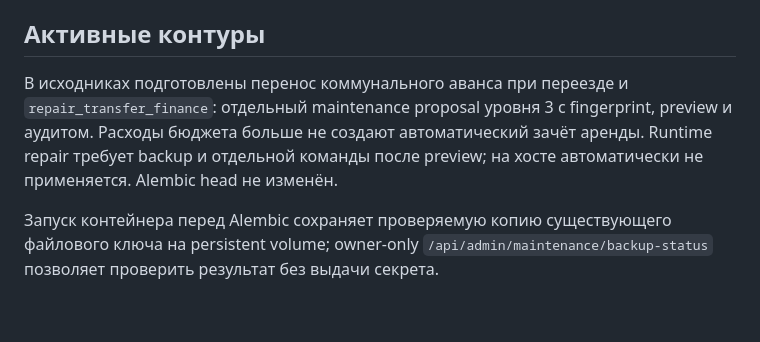
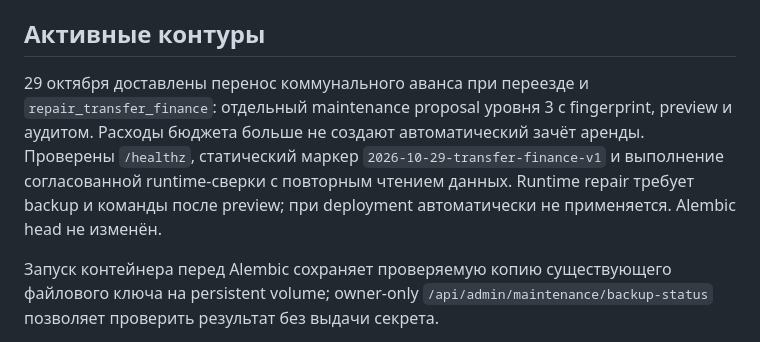
Before and after one commit to theg33ka/Rental-Manager, a Markdown page: docs/CURRENT_STATE.md, the part around the change. GitHub-like rendering; blank space fills up the shorter version.

Commit message:
Record verified transfer finance deployment

```diff
--- a/docs/CURRENT_STATE.md
+++ b/docs/CURRENT_STATE.md
@@ -12,7 +12,7 @@
 
 ## Активные контуры
 
-В исходниках подготовлены перенос коммунального аванса при переезде и `repair_transfer_finance`: отдельный maintenance proposal уровня 3 с fingerprint, preview и аудитом. Расходы бюджета больше не создают автоматический зачёт аренды. Runtime repair требует backup и отдельной команды после preview; на хосте автоматически не применяется. Alembic head не изменён.
+29 октября доставлены перенос коммунального аванса при переезде и `repair_transfer_finance`: отдельный maintenance proposal уровня 3 с fingerprint, preview и аудитом. Расходы бюджета больше не создают автоматический зачёт аренды. Проверены `/healthz`, статический маркер `2026-10-29-transfer-finance-v1` и выполнение согласованной runtime-сверки с повторным чтением данных. Runtime repair требует backup и команды после preview; при deployment автоматически не применяется. Alembic head не изменён.
 
 Запуск контейнера перед Alembic сохраняет проверяемую копию существующего файлового ключа на persistent volume; owner-only `/api/admin/maintenance/backup-status` позволяет проверить результат без выдачи секрета.
 
```
